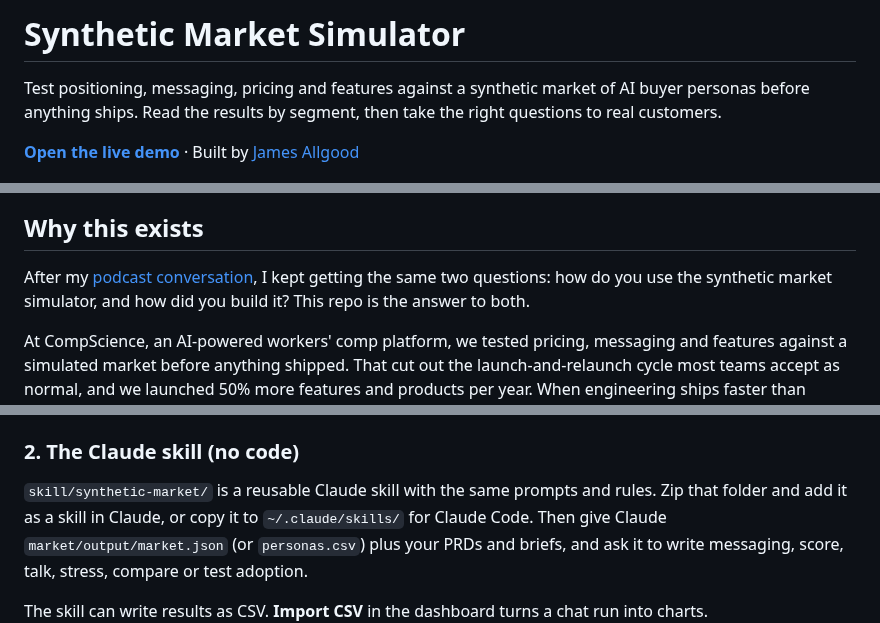
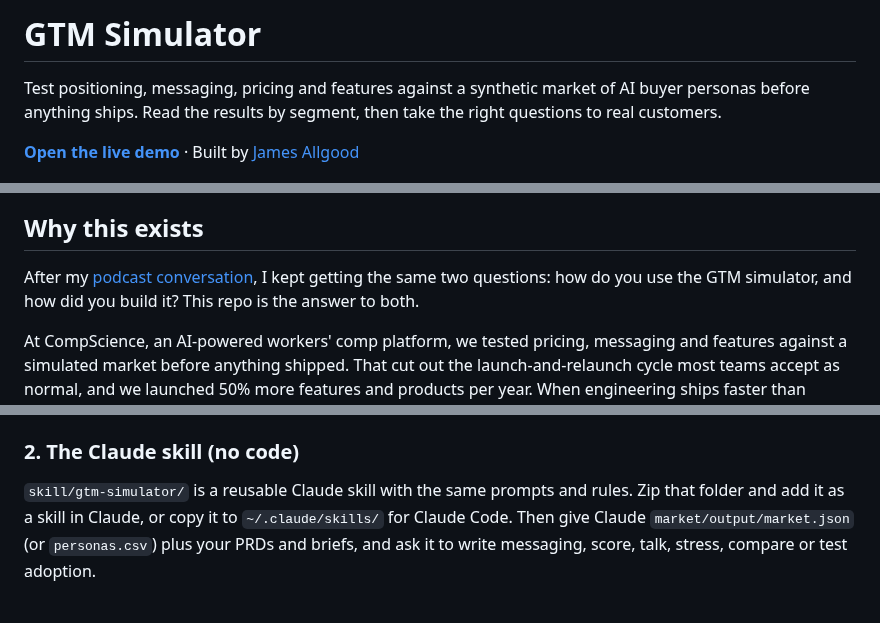
Before and after one commit to jamesallgood99/gtm-simulator, a Markdown page: README.md, 3 parts joined by grey strips. Rendered like a GitHub page.

Commit message:
Rename to GTM Simulator
Co-Authored-By: Claude Opus 5.5 <noreply@anthropic.com>
Claude-Session: https://claude.ai/code/session_011khdpnZ8azfrunJfXARq5C

```diff
--- a/README.md
+++ b/README.md
@@ -1,4 +1,4 @@
-# Synthetic Market Simulator
+# GTM Simulator
 
 Test positioning, messaging, pricing and features against a synthetic market of AI buyer personas
 before anything ships. Read the results by segment, then take the right questions to real customers.
@@ -11,7 +11,7 @@ before anything ships. Read the results by segment, then take the right question
 ## Why this exists
 
 After my [podcast conversation](https://lnkd.in/gpXy7J_G), I kept getting the same two questions:
-how do you use the synthetic market simulator, and how did you build it? This repo is the answer
+how do you use the GTM simulator, and how did you build it? This repo is the answer
 to both.
 
 At CompScience, an AI-powered workers' comp platform, we tested pricing, messaging and features
@@ -118,7 +118,7 @@ messaging is two API calls. A three-variant run at 100 personas is 15. Adoption
 
 ### 2. The Claude skill (no code)
 
-`skill/synthetic-market/` is a reusable Claude skill with the same prompts and rules. Zip that folder
+`skill/gtm-simulator/` is a reusable Claude skill with the same prompts and rules. Zip that folder
 and add it as a skill in Claude, or copy it to `~/.claude/skills/` for Claude Code. Then give Claude
 `market/output/market.json` (or `personas.csv`) plus your PRDs and briefs, and ask it to write messaging, score, talk, stress, compare or test adoption.
 
```
Also changed, not shown: other parts of README.md (+2 -2 lines), skill/gtm-simulator/SKILL.md (renamed from skill/synthetic-market/SKILL.md, +2 -2 lines), docs/screenshot.png, 14 other files.
